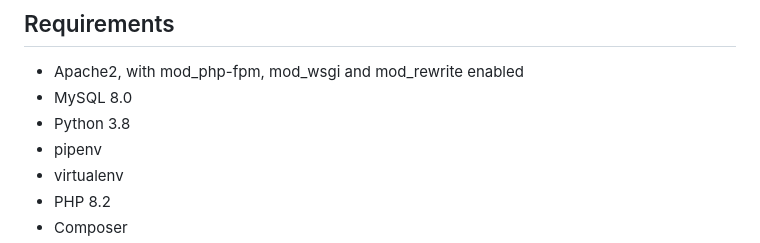
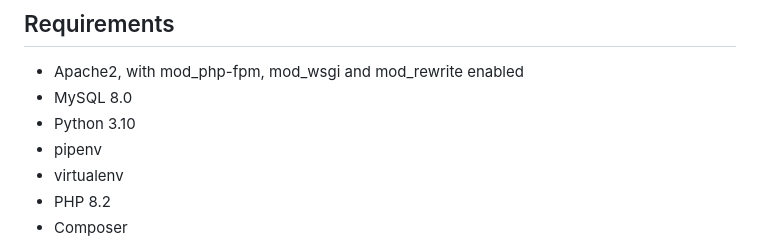
Before and after one commit to Moh-Snoussi/django_vs_symfony, a Markdown page: README.md, the part around the change. Drawn GitHub-style.

Commit message:
Update README.md
Adjusting Python version

```diff
--- a/README.md
+++ b/README.md
@@ -25,7 +25,7 @@ Both applications has the same functionality: displaying a list of questions and
 ## Requirements
 - Apache2, with mod_php-fpm, mod_wsgi and mod_rewrite enabled
 - MySQL 8.0
-- Python 3.8
+- Python 3.10
 - pipenv
 - virtualenv
 - PHP 8.2
```
